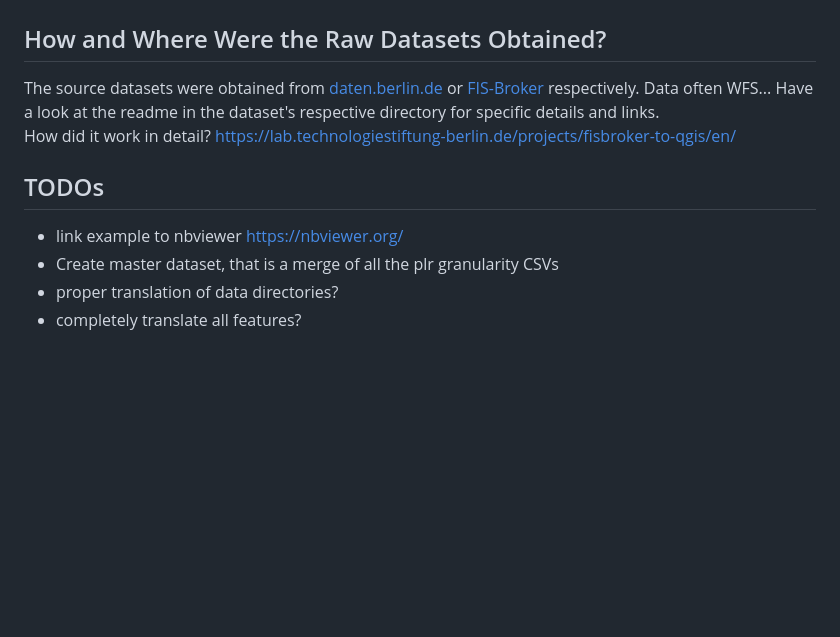
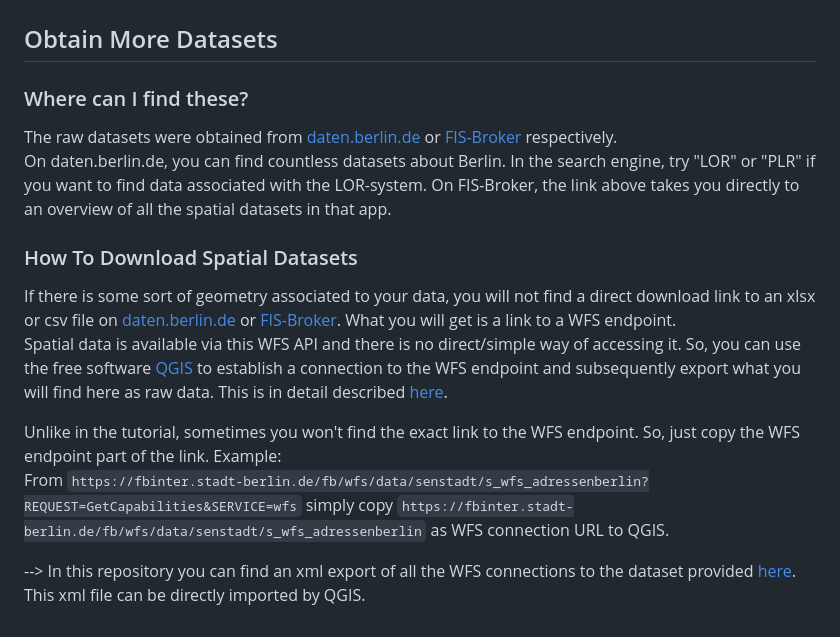
Before and after one commit to tesch-ch/berlin_PLR_data, a Markdown page: README.md, the part around the change. Rendered like a GitHub page; blank space fills up the shorter version.

Commit message:
Readme and demo Update

```diff
--- a/README.md
+++ b/README.md
@@ -50,14 +50,17 @@ There we merge datasets, create a heatmap and an interactive map, showcasing mul
 ![interactive map gif](auxiliary/animation_cropped.gif)
 
 
-## How and Where Were the Raw Datasets Obtained?
-The source datasets were obtained from [daten.berlin.de](https://daten.berlin.de/) or [FIS-Broker](https://fbinter.stadt-berlin.de/fb/) respectively. Data often WFS...
-Have a look at the readme in the dataset's respective directory for specific details and links.
-How did it work in detail?
-https://lab.technologiestiftung-berlin.de/projects/fisbroker-to-qgis/en/
+## Obtain More Datasets
+### Where can I find these?
+The raw datasets were obtained from [daten.berlin.de](https://daten.berlin.de/) or [FIS-Broker](https://fbinter.stadt-berlin.de/fb/) respectively.
+On daten.berlin.de, you can find countless datasets about Berlin. In the search engine, try "LOR" or "PLR" if you want to find data associated with the LOR-system.
+On FIS-Broker, the link above takes you directly to an overview of all the spatial datasets in that app.
 
-## TODOs
-- link example to nbviewer https://nbviewer.org/
-- Create master dataset, that is a merge of all the plr granularity CSVs
-- proper translation of data directories?
-- completely translate all features?
+### How To Download Spatial Datasets
+If there is some sort of geometry associated to your data, you will not find a direct download link to an xlsx or csv file on [daten.berlin.de](https://daten.berlin.de/) or [FIS-Broker](https://fbinter.stadt-berlin.de/fb/). What you will get is a link to a WFS endpoint.
+Spatial data is available via this WFS API and there is no direct/simple way of accessing it. So, you can use the free software [QGIS](https://www.qgis.org/en/site/) to establish a connection to the WFS endpoint and subsequently export what you will find here as raw data. This is in detail described [here](https://lab.technologiestiftung-berlin.de/projects/fisbroker-to-qgis/en/).
+
+Unlike in the tutorial, sometimes you won't find the exact link to the WFS endpoint. So, just copy the WFS endpoint part of the link. Example:
+From `https://fbinter.stadt-berlin.de/fb/wfs/data/senstadt/s_wfs_adressenberlin?REQUEST=GetCapabilities&SERVICE=wfs` simply copy `https://fbinter.stadt-berlin.de/fb/wfs/data/senstadt/s_wfs_adressenberlin` as WFS connection URL to QGIS.
+
+--> In this repository you can find an xml export of all the WFS connections to the dataset provided [here](auxiliary/qgis_wfs_connections). This xml file can be directly imported by QGIS.
```
